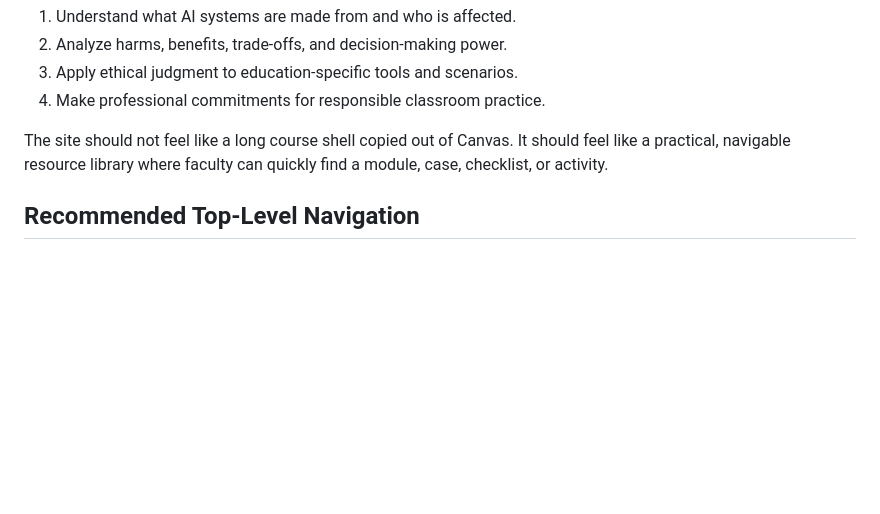
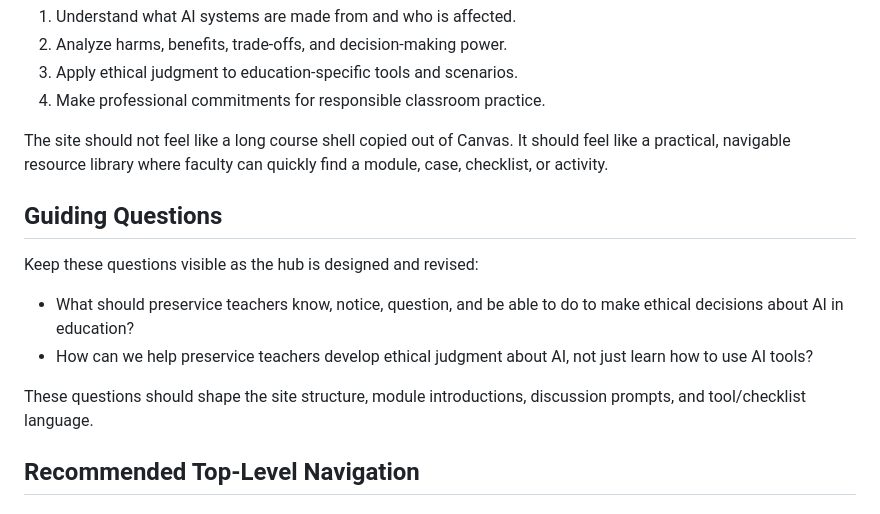
Before and after one commit to jenniferjkidd/ai-ethics-resources, a Markdown page: planning/proposed-site-map-and-module-sequence.md, the part around the change. GitHub-like rendering; blank space fills up the shorter version.

```diff
--- a/planning/proposed-site-map-and-module-sequence.md
+++ b/planning/proposed-site-map-and-module-sequence.md
@@ -14,6 +14,15 @@ The hub should help faculty and preservice teachers move through four kinds of e
 4. Make professional commitments for responsible classroom practice.
 
 The site should not feel like a long course shell copied out of Canvas. It should feel like a practical, navigable resource library where faculty can quickly find a module, case, checklist, or activity.
+
+## Guiding Questions
+
+Keep these questions visible as the hub is designed and revised:
+
+- What should preservice teachers know, notice, question, and be able to do to make ethical decisions about AI in education?
+- How can we help preservice teachers develop ethical judgment about AI, not just learn how to use AI tools?
+
+These questions should shape the site structure, module introductions, discussion prompts, and tool/checklist language.
 
 ## Recommended Top-Level Navigation
 
```
